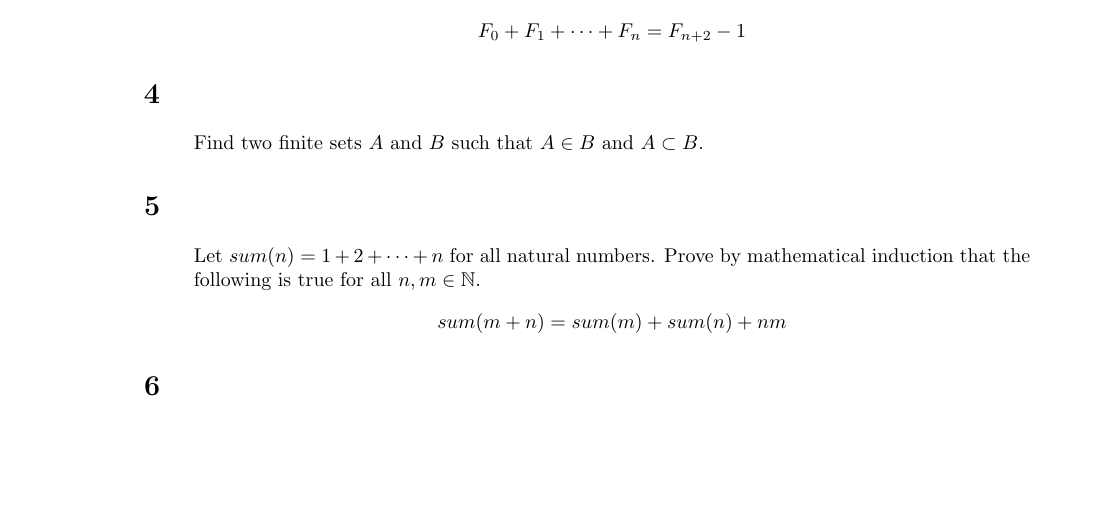
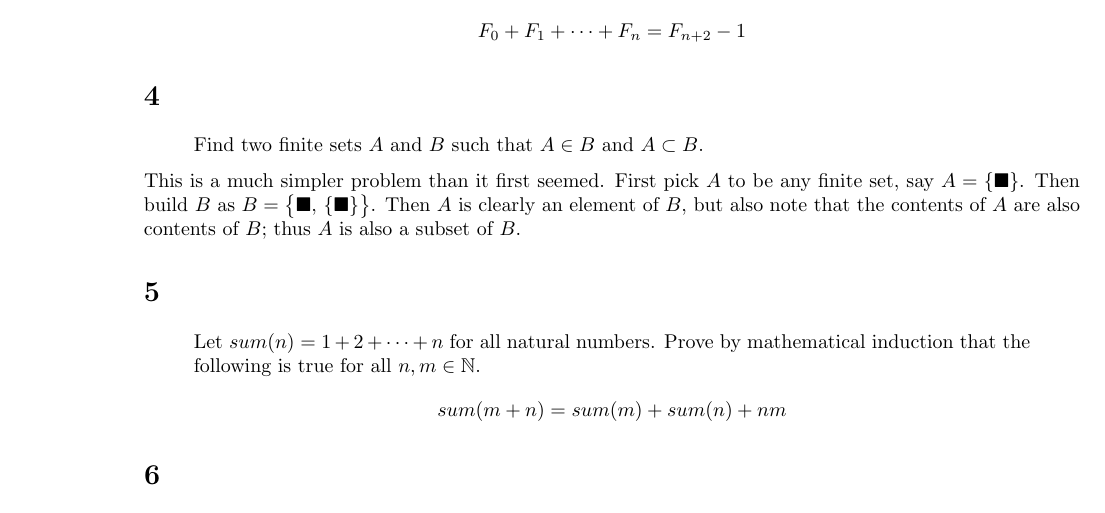
Before and after one commit to Notgnoshi/theory-of-computation, a LaTeX problem sheet (homework/hw1/hw1.tex): part of page 1 of 2, cut so that both start at the same text, the shorter picture padded with empty space. Compiled offline with pdfLaTeX.

Commit message:
Finish problem 4

```diff
--- a/homework/hw1/hw1.tex
+++ b/homework/hw1/hw1.tex
@@ -32,6 +32,11 @@
 \begin{quote}
     Find two finite sets $A$ and $B$ such that $A \in B$ and $A \subset B$.
 \end{quote}
+
+This is a much simpler problem than it first seemed. First pick $A$ to be any finite set, say $A =
+    \{\blacksquare \}$. Then build $B$ as $B = \big \{\blacksquare,\, \{\blacksquare \} \big \}$.
+Then $A$ is clearly an element of $B$, but also note that the contents of $A$ are also
+contents of $B$; thus $A$ is also a subset of $B$.
 
 \section{}
 \begin{quote}
```
